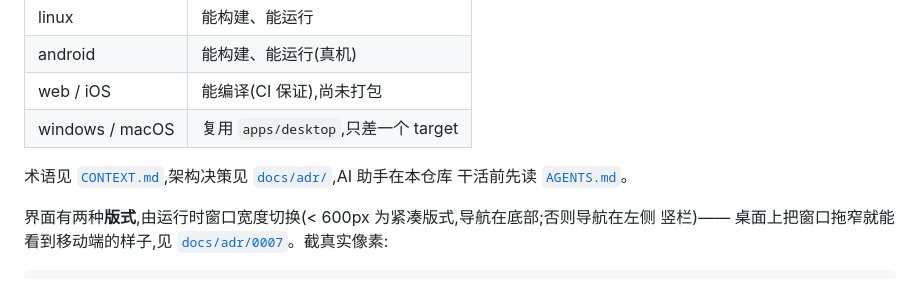
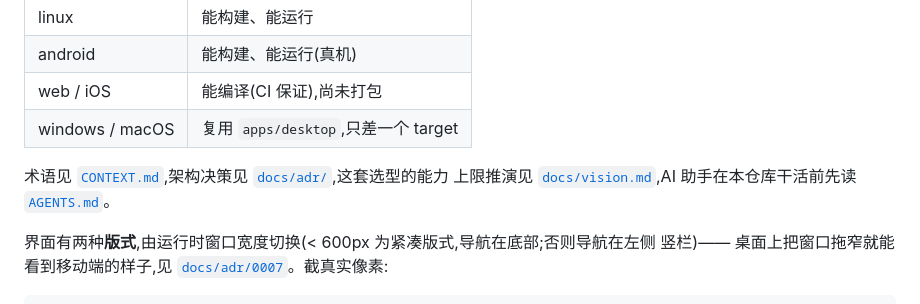
Before and after one commit to yebei199/osmosis, a Markdown page: README.md, the part around the change. Rendered like a GitHub page.

```diff
--- a/README.md
+++ b/README.md
@@ -10,8 +10,9 @@
 | web / iOS | 能编译(CI 保证),尚未打包 |
 | windows / macOS | 复用 `apps/desktop`,只差一个 target |
 
-术语见 [`CONTEXT.md`](CONTEXT.md),架构决策见 [`docs/adr/`](docs/adr/),AI 助手在本仓库
-干活前先读 [`AGENTS.md`](AGENTS.md)。
+术语见 [`CONTEXT.md`](CONTEXT.md),架构决策见 [`docs/adr/`](docs/adr/),这套选型的能力
+上限推演见 [`docs/vision.md`](docs/vision.md),AI 助手在本仓库干活前先读
+[`AGENTS.md`](AGENTS.md)。
 
 界面有两种**版式**,由运行时窗口宽度切换(< 600px 为紧凑版式,导航在底部;否则导航在左侧
 竖栏)—— 桌面上把窗口拖窄就能看到移动端的样子,见
```
Also changed, not shown: docs/vision.md (added, +170 -0 lines).
